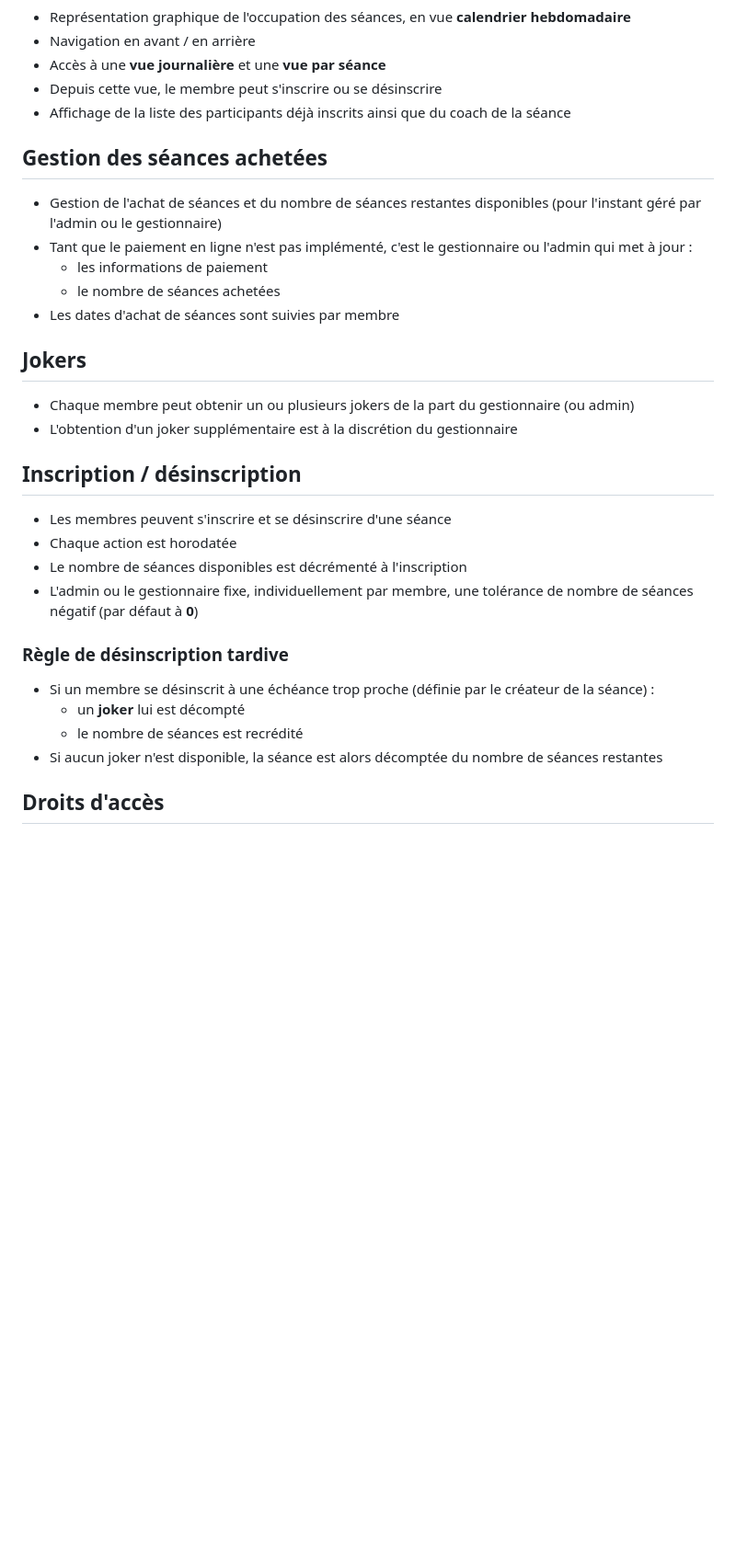
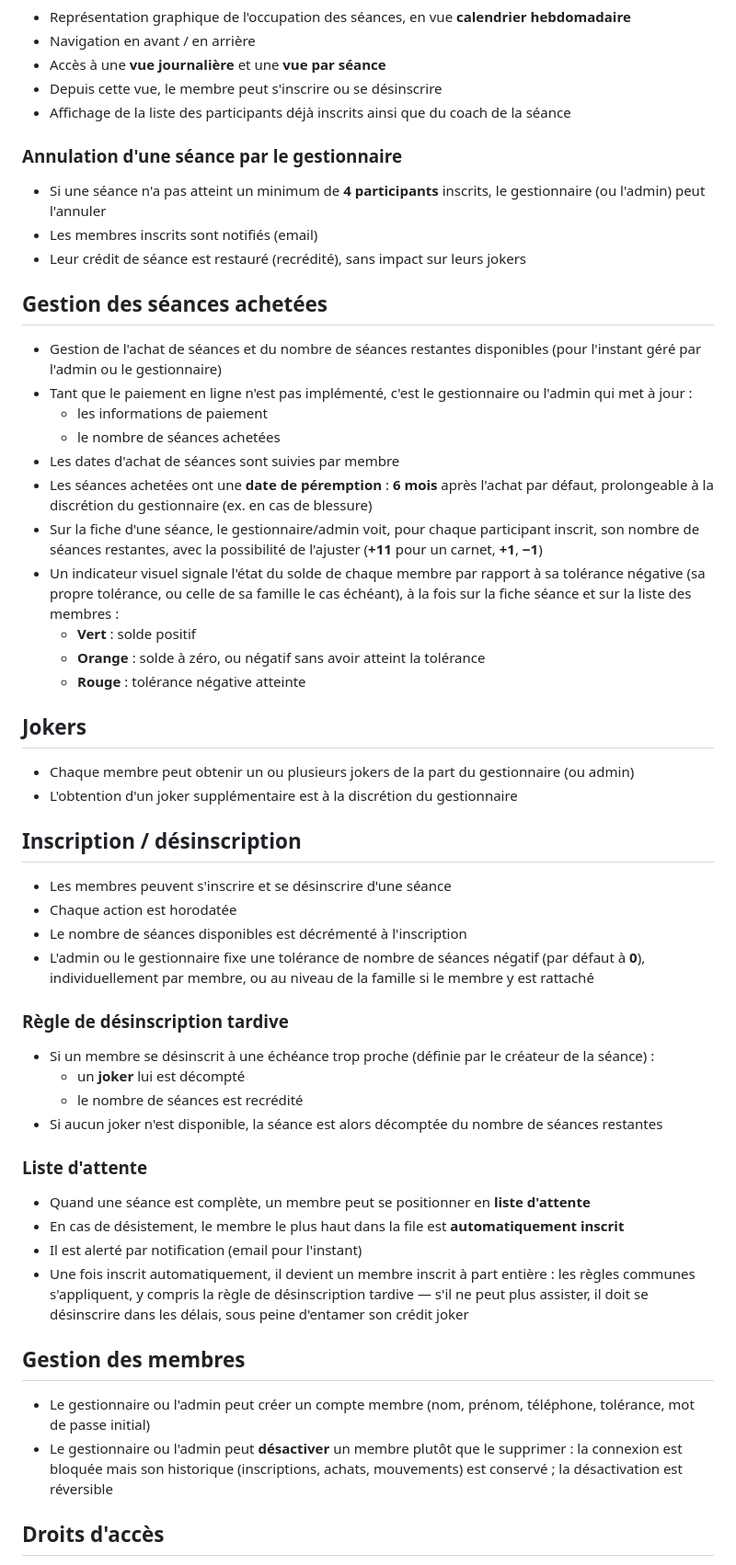
Before and after one commit to pimpim13/garage, a Markdown page: claude.md, the part around one of its changes. Shown at 92% size. Rendered like a GitHub page; blank space fills up the shorter version.

Commit message:
Met à jour le cahier des charges : familles, membres, péremption, liste d'attente, annulation
- Offre famille tranchée : pool de séances partagé + tolérance négative
  au niveau de la famille
- Documente l'affichage/ajustement du solde de séances (+11/+1/-1) et
  l'indicateur vert/orange/rouge côté gestionnaire
- Nouvelle section Gestion des membres (création, désactivation
  réversible)
- Péremption des carnets tranchée : 6 mois, prolongeable à la
  discrétion du gestionnaire
- Liste d'attente tranchée : promotion automatique à la désinscription,
  notification email, règles communes appliquées ensuite
- Nouvelle règle : annulation d'une séance sous les 4 participants par
  le gestionnaire, avec notification et crédit restauré

Co-Authored-By: Claude Sonnet 5 <noreply@anthropic.com>

```diff
--- a/claude.md
+++ b/claude.md
@@ -42,6 +49,12 @@ Le catalogue des offres doit être **évolutif**. Offres prévues au démarrage
 - Depuis cette vue, le membre peut s'inscrire ou se désinscrire
 - Affichage de la liste des participants déjà inscrits ainsi que du coach de la séance
 
+### Annulation d'une séance par le gestionnaire
+
+- Si une séance n'a pas atteint un minimum de **4 participants** inscrits, le gestionnaire (ou l'admin) peut l'annuler
+- Les membres inscrits sont notifiés (email)
+- Leur crédit de séance est restauré (recrédité), sans impact sur leurs jokers
+
 ## Gestion des séances achetées
 
 - Gestion de l'achat de séances et du nombre de séances restantes disponibles (pour l'instant géré par l'admin ou le gestionnaire)
@@ -49,6 +62,12 @@ Le catalogue des offres doit être **évolutif**. Offres prévues au démarrage
   - les informations de paiement
   - le nombre de séances achetées
 - Les dates d'achat de séances sont suivies par membre
+- Les séances achetées ont une **date de péremption** : **6 mois** après l'achat par défaut, prolongeable à la discrétion du gestionnaire (ex. en cas de blessure)
+- Sur la fiche d'une séance, le gestionnaire/admin voit, pour chaque participant inscrit, son nombre de séances restantes, avec la possibilité de l'ajuster (**+11** pour un carnet, **+1**, **−1**)
+- Un indicateur visuel signale l'état du solde de chaque membre par rapport à sa tolérance négative (sa propre tolérance, ou celle de sa famille le cas échéant), à la fois sur la fiche séance et sur la liste des membres :
+  - **Vert** : solde positif
+  - **Orange** : solde à zéro, ou négatif sans avoir atteint la tolérance
+  - **Rouge** : tolérance négative atteinte
 
 ## Jokers
 
@@ -60,7 +79,7 @@ Le catalogue des offres doit être **évolutif**. Offres prévues au démarrage
 - Les membres peuvent s'inscrire et se désinscrire d'une séance
 - Chaque action est horodatée
 - Le nombre de séances disponibles est décrémenté à l'inscription
-- L'admin ou le gestionnaire fixe, individuellement par membre, une tolérance de nombre de séances négatif (par défaut à **0**)
+- L'admin ou le gestionnaire fixe une tolérance de nombre de séances négatif (par défaut à **0**), individuellement par membre, ou au niveau de la famille si le membre y est rattaché
 
 ### Règle de désinscription tardive
 
@@ -68,6 +87,18 @@ Le catalogue des offres doit être **évolutif**. Offres prévues au démarrage
   - un **joker** lui est décompté
   - le nombre de séances est recrédité
 - Si aucun joker n'est disponible, la séance est alors décomptée du nombre de séances restantes
+
+### Liste d'attente
+
+- Quand une séance est complète, un membre peut se positionner en **liste d'attente**
+- En cas de désistement, le membre le plus haut dans la file est **automatiquement inscrit**
+- Il est alerté par notification (email pour l'instant)
+- Une fois inscrit automatiquement, il devient un membre inscrit à part entière : les règles communes s'appliquent, y compris la règle de désinscription tardive — s'il ne peut plus assister, il doit se désinscrire dans les délais, sous peine d'entamer son crédit joker
+
+## Gestion des membres
+
+- Le gestionnaire ou l'admin peut créer un compte membre (nom, prénom, téléphone, tolérance, mot de passe initial)
+- Le gestionnaire ou l'admin peut **désactiver** un membre plutôt que le supprimer : la connexion est bloquée mais son historique (inscriptions, achats, mouvements) est conservé ; la désactivation est réversible
 
 ## Droits d'accès
 
```
Also changed, not shown: other parts of claude.md (+8 -7 lines).
